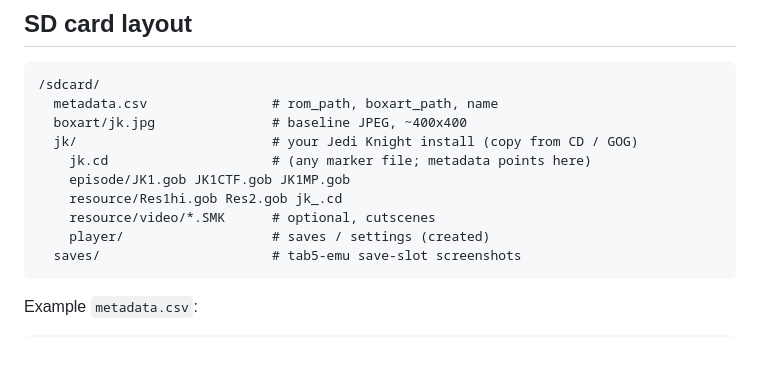
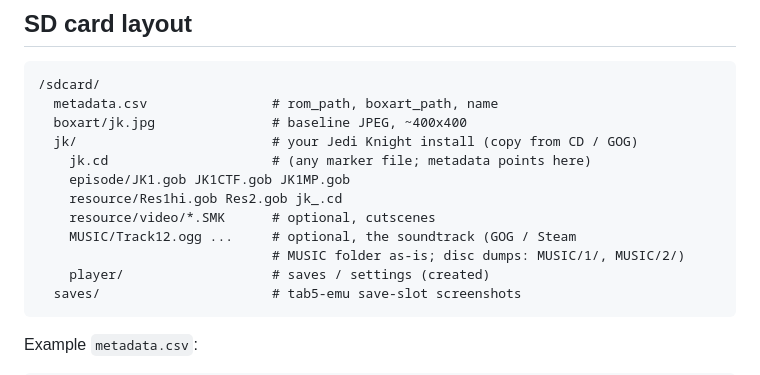
Before and after one commit to esp-cpp/tab5-emu, a Markdown page: README.md, the part around the change. GitHub-like rendering; blank space fills up the shorter version.

Commit message:
readme: MUSIC folder for the soundtrack
Co-Authored-By: Claude Fable 5.1 <noreply@anthropic.com>
Claude-Session: https://claude.ai/code/session_01BAeyJSuzVyqvSe4mffGUZo

````diff
--- a/README.md
+++ b/README.md
@@ -53,6 +53,8 @@ docs/PLAN.md        the plan
     episode/JK1.gob JK1CTF.gob JK1MP.gob
     resource/Res1hi.gob Res2.gob jk_.cd
     resource/video/*.SMK      # optional, cutscenes
+    MUSIC/Track12.ogg ...     # optional, the soundtrack (GOG / Steam
+                              # MUSIC folder as-is; disc dumps: MUSIC/1/, MUSIC/2/)
     player/                   # saves / settings (created)
   saves/                      # tab5-emu save-slot screenshots
 ```
````
